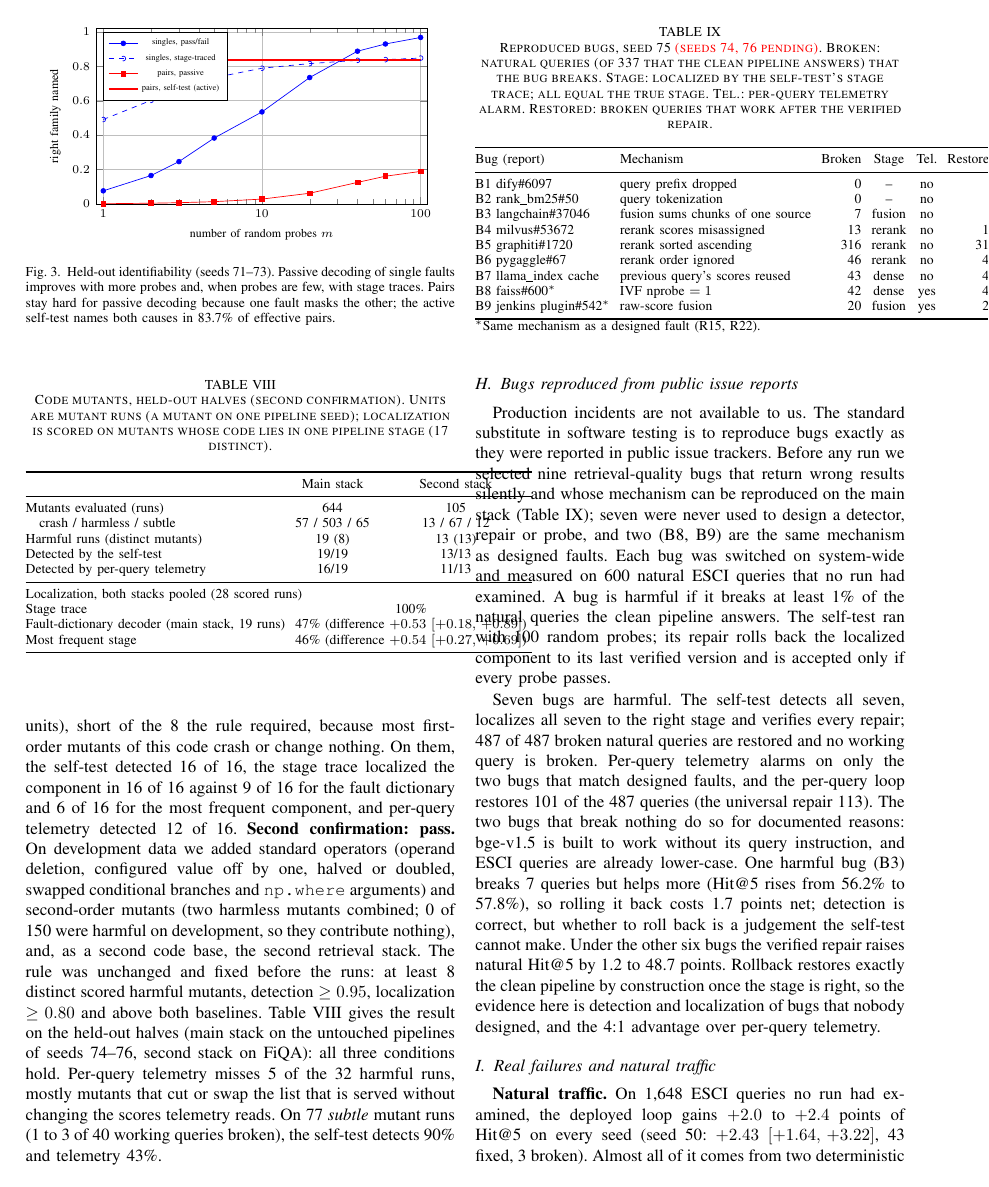
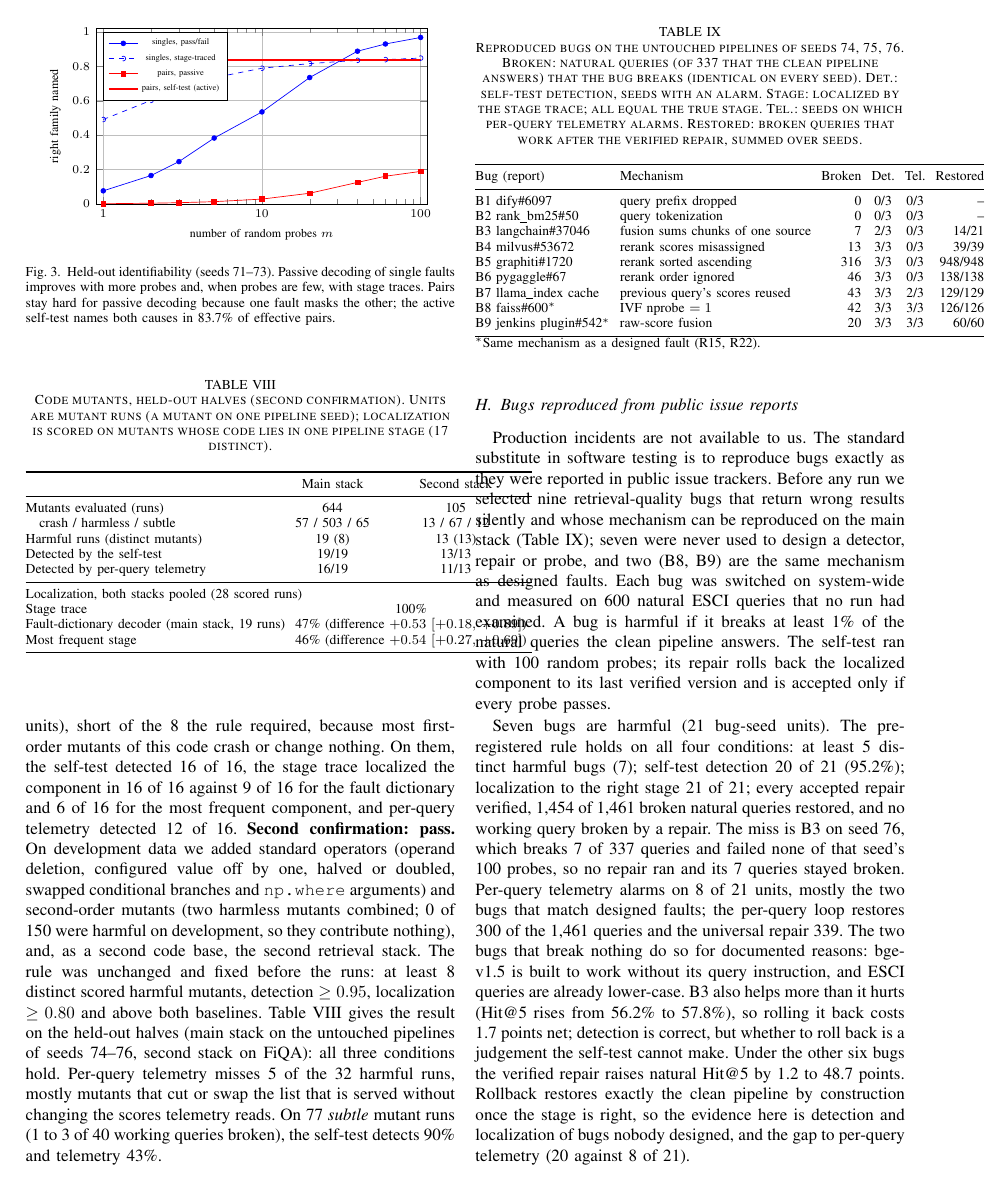
Before and after one commit to Muz8786/DiagRAG, a LaTeX paper (paper/diagrag_ieee.tex): page 6 of 8. Compiled offline with pdfLaTeX.

Commit message:
Paper: reproduced bugs pooled over seeds 74-76 (PASS)

```diff
--- a/paper/diagrag_ieee.tex
+++ b/paper/diagrag_ieee.tex
@@ -353,28 +353,28 @@ Most frequent stage & \multicolumn{2}{c}{46\% (difference $+0.54$ $\ci{+0.27}{+0
 Production incidents are not available to us. The standard substitute in software testing is to reproduce bugs exactly as they were reported in public issue trackers. Before any run we selected nine retrieval-quality bugs that return wrong results silently and whose mechanism can be reproduced on the main stack (Table~\ref{tab:bugs}); seven were never used to design a detector, repair or probe, and two (B8, B9) are the same mechanism as designed faults. Each bug was switched on system-wide and measured on 600 natural ESCI queries that no run had examined. A bug is harmful if it breaks at least 1\% of the natural queries the clean pipeline answers. The self-test ran with 100 random probes; its repair rolls back the localized component to its last verified version and is accepted only if every probe passes.
 
 \begin{table}[t]
-\caption{Reproduced bugs, seed 75 \PEND{(seeds 74, 76 pending)}. Broken: natural queries (of 337 that the clean pipeline answers) that the bug breaks. Stage: localized by the self-test's stage trace; all equal the true stage. Tel.: per-query telemetry alarm. Restored: broken queries that work after the verified repair.}
+\caption{Reproduced bugs on the untouched pipelines of seeds 74, 75, 76. Broken: natural queries (of 337 that the clean pipeline answers) that the bug breaks (identical on every seed). Det.: self-test detection, seeds with an alarm. Stage: localized by the stage trace; all equal the true stage. Tel.: seeds on which per-query telemetry alarms. Restored: broken queries that work after the verified repair, summed over seeds.}
 \label{tab:bugs}
 \centering\footnotesize
 \begin{tabular}{@{}llrccr@{}}
 \toprule
-Bug (report) & Mechanism & Broken & Stage & Tel. & Restored\\
+Bug (report) & Mechanism & Broken & Det. & Tel. & Restored\\
 \midrule
-B1 dify\#6097 & query prefix dropped & 0 & -- & no & --\\
-B2 rank\_bm25\#50 & query tokenization & 0 & -- & no & --\\
-B3 langchain\#37046 & fusion sums chunks of one source & 7 & fusion & no & 7\\
-B4 milvus\#53672 & rerank scores misassigned & 13 & rerank & no & 13\\
-B5 graphiti\#1720 & rerank sorted ascending & 316 & rerank & no & 316\\
-B6 pygaggle\#67 & rerank order ignored & 46 & rerank & no & 46\\
-B7 llama\_index cache & previous query's scores reused & 43 & dense & no & 43\\
-B8 faiss\#600$^{*}$ & IVF nprobe $=1$ & 42 & dense & yes & 42\\
-B9 jenkins plugin\#542$^{*}$ & raw-score fusion & 20 & fusion & yes & 20\\
+B1 dify\#6097 & query prefix dropped & 0 & 0/3 & 0/3 & --\\
+B2 rank\_bm25\#50 & query tokenization & 0 & 0/3 & 0/3 & --\\
+B3 langchain\#37046 & fusion sums chunks of one source & 7 & 2/3 & 0/3 & 14/21\\
+B4 milvus\#53672 & rerank scores misassigned & 13 & 3/3 & 0/3 & 39/39\\
+B5 graphiti\#1720 & rerank sorted ascending & 316 & 3/3 & 0/3 & 948/948\\
+B6 pygaggle\#67 & rerank order ignored & 46 & 3/3 & 0/3 & 138/138\\
+B7 llama\_index cache & previous query's scores reused & 43 & 3/3 & 2/3 & 129/129\\
+B8 faiss\#600$^{*}$ & IVF nprobe $=1$ & 42 & 3/3 & 3/3 & 126/126\\
+B9 jenkins plugin\#542$^{*}$ & raw-score fusion & 20 & 3/3 & 3/3 & 60/60\\
 \bottomrule
 \multicolumn{6}{@{}l}{\footnotesize $^{*}$Same mechanism as a designed fault (R15, R22).}
 \end{tabular}
 \end{table}
 
-Seven bugs are harmful. The self-test detects all seven, localizes all seven to the right stage and verifies every repair; 487 of 487 broken natural queries are restored and no working query is broken. Per-query telemetry alarms on only the two bugs that match designed faults, and the per-query loop restores 101 of the 487 queries (the universal repair 113). The two bugs that break nothing do so for documented reasons: bge-v1.5 is built to work without its query instruction, and ESCI queries are already lower-case. One harmful bug (B3) breaks 7 queries but helps more (Hit@5 rises from 56.2\% to 57.8\%), so rolling it back costs 1.7 points net; detection is correct, but whether to roll back is a judgement the self-test cannot make. Under the other six bugs the verified repair raises natural Hit@5 by 1.2 to 48.7 points. Rollback restores exactly the clean pipeline by construction once the stage is right, so the evidence here is detection and localization of bugs that nobody designed, and the 4:1 advantage over per-query telemetry.
+Seven bugs are harmful (21 bug-seed units). The pre-registered rule holds on all four conditions: at least 5 distinct harmful bugs (7); self-test detection 20 of 21 (95.2\%); localization to the right stage 21 of 21; every accepted repair verified, 1{,}454 of 1{,}461 broken natural queries restored, and no working query broken by a repair. The miss is B3 on seed 76, which breaks 7 of 337 queries and failed none of that seed's 100 probes, so no repair ran and its 7 queries stayed broken. Per-query telemetry alarms on 8 of 21 units, mostly the two bugs that match designed faults; the per-query loop restores 300 of the 1{,}461 queries and the universal repair 339. The two bugs that break nothing do so for documented reasons: bge-v1.5 is built to work without its query instruction, and ESCI queries are already lower-case. B3 also helps more than it hurts (Hit@5 rises from 56.2\% to 57.8\%), so rolling it back costs 1.7 points net; detection is correct, but whether to roll back is a judgement the self-test cannot make. Under the other six bugs the verified repair raises natural Hit@5 by 1.2 to 48.7 points. Rollback restores exactly the clean pipeline by construction once the stage is right, so the evidence here is detection and localization of bugs nobody designed, and the gap to per-query telemetry (20 against 8 of 21).
 
 \subsection{Real failures and natural traffic}\label{sec:res-real}
 \textbf{Natural traffic.} On 1{,}648 ESCI queries no run had examined, the deployed loop gains $+2.0$ to $+2.4$ points of Hit@5 on every seed (seed 50: $+2.43$ $\ci{+1.64}{+3.22}$, 43 fixed, 3 broken). Almost all of it comes from two deterministic rules (near-duplicate and chunk-crowding collapse); classifier dispatch alone adds $+0.42$. Detection decides when the rules fire: gated rules beat the same rule always on by $+0.61$ $\ci{+0.12}{+1.15}$. Repairing natural misspellings hurts ($-4.9$; SymSpell $-11.4$) and is off. The gold document is an empty placeholder for 58.6\% of ESCI queries and 69.1\% of failures, which caps any repair.
```
Also changed, not shown: paper/diagrag_ieee.pdf, paper/diagrag_ieee.tex (4 more changed lines).
